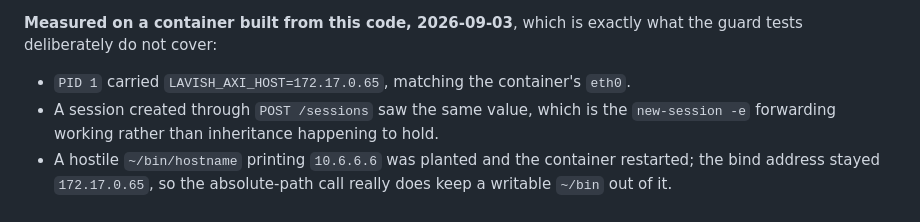
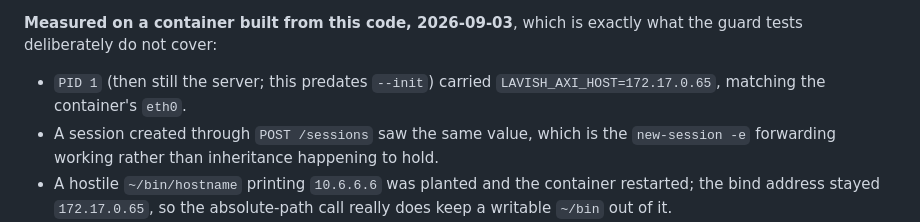
Before and after one commit to Jacob-Lasky/pocket-dev, a Markdown page: CLAUDE.md, the part around the change. Drawn GitHub-style.

```diff
--- a/CLAUDE.md
+++ b/CLAUDE.md
@@ -457,7 +457,7 @@ A `200` says something answered on that port and accepted that `Host`, which is
 
 **Measured on a container built from this code, 2026-09-03**, which is exactly what the guard tests deliberately do not cover:
 
-- `PID 1` carried `LAVISH_AXI_HOST=172.17.0.65`, matching the container's `eth0`.
+- `PID 1` (then still the server; this predates `--init`) carried `LAVISH_AXI_HOST=172.17.0.65`, matching the container's `eth0`.
 - A session created through `POST /sessions` saw the same value, which is the `new-session -e` forwarding working rather than inheritance happening to hold.
 - A hostile `~/bin/hostname` printing `10.6.6.6` was planted and the container restarted; the bind address stayed `172.17.0.65`, so the absolute-path call really does keep a writable `~/bin` out of it.
 - That session ran `lavish-axi` and got `status: opened` with a URL on the configured link host.
```
Also changed, not shown: mobile/MANUAL-VERIFICATION.md (+2 -2 lines).
